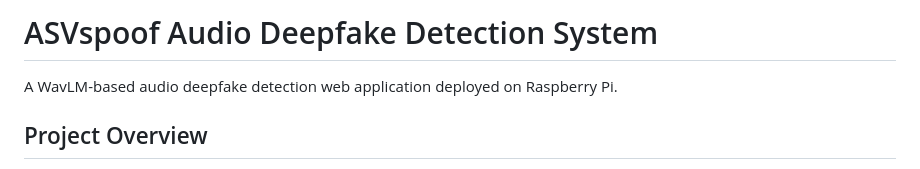
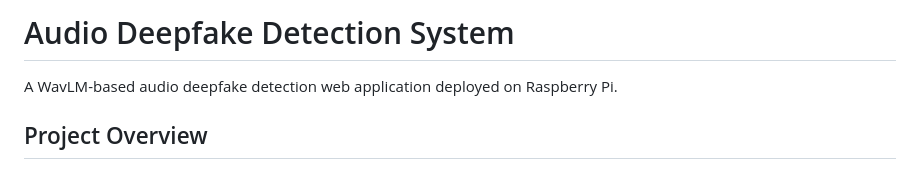
Before and after one commit to s350fgroup25/FYP_VeriVox_Audio_Deepfake_Detector, a Markdown page: README.md, the part around the change. GitHub-like rendering.

```diff
--- a/README.md
+++ b/README.md
@@ -1,4 +1,4 @@
-# ASVspoof Audio Deepfake Detection System
+# Audio Deepfake Detection System
 
 A WavLM-based audio deepfake detection web application deployed on Raspberry Pi.
 
```
